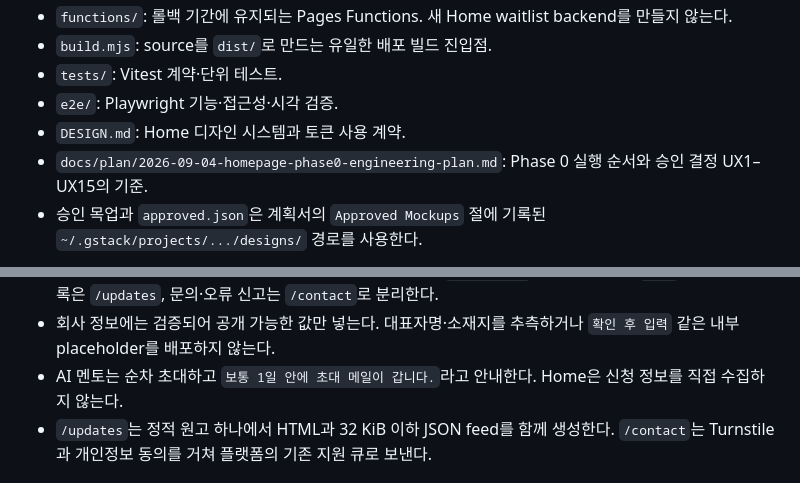
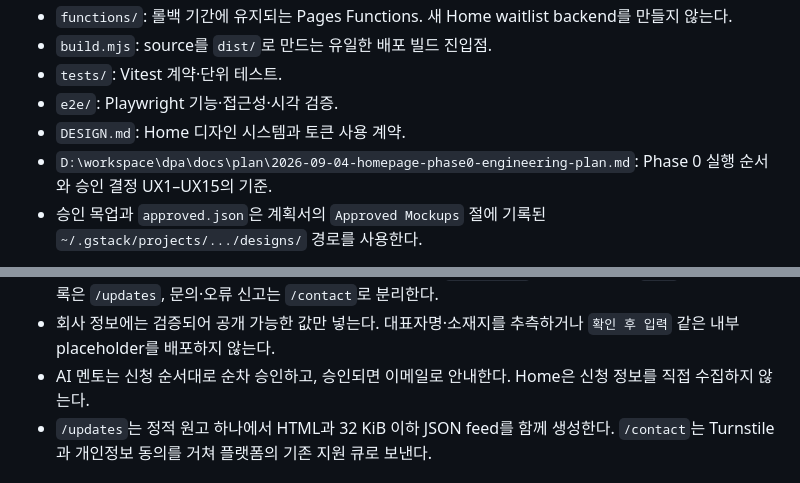
Before and after one commit to DevPathAi/devpath-home-page, a Markdown page: AGENTS.md, 2 parts joined by grey strips. Rendered like a GitHub page.

```diff
--- a/AGENTS.md
+++ b/AGENTS.md
@@ -63,7 +63,7 @@
 - `tests/`: Vitest 계약·단위 테스트.
 - `e2e/`: Playwright 기능·접근성·시각 검증.
 - `DESIGN.md`: Home 디자인 시스템과 토큰 사용 계약.
-- `docs/plan/2026-09-04-homepage-phase0-engineering-plan.md`: Phase 0 실행 순서와 승인 결정 UX1–UX15의 기준.
+- `D:\workspace\dpa\docs\plan\2026-09-04-homepage-phase0-engineering-plan.md`: Phase 0 실행 순서와 승인 결정 UX1–UX15의 기준.
 - 승인 목업과 `approved.json`은 계획서의 `Approved Mockups` 절에 기록된 `~/.gstack/projects/.../designs/` 경로를 사용한다.
 
 README나 과거 목업이 위 기준과 충돌하면 최신 승인 계획, `approved.json`, 실제 제품 source 순으로 판정한다. 충돌을 임의로 합성하지 않는다.
@@ -114,7 +114,7 @@ npm run test:all
 - Founder 사진·이름은 승인 자료 전까지 `실제 자료로 교체 예정` placeholder다. 생성 사진·가짜 이름을 금지한다.
 - Footer는 제품/회사/법적 3열을 유지한다. 제품 Q&A는 앱 `/community`, FAQ는 Home `#faq`, 공지·변경 기록은 `/updates`, 문의·오류 신고는 `/contact`로 분리한다.
 - 회사 정보에는 검증되어 공개 가능한 값만 넣는다. 대표자명·소재지를 추측하거나 `확인 후 입력` 같은 내부 placeholder를 배포하지 않는다.
-- AI 멘토는 순차 초대하고 `보통 1일 안에 초대 메일이 갑니다.`라고 안내한다. Home은 신청 정보를 직접 수집하지 않는다.
+- AI 멘토는 신청 순서대로 순차 승인하고, 승인되면 이메일로 안내한다. Home은 신청 정보를 직접 수집하지 않는다.
 - `/updates`는 정적 원고 하나에서 HTML과 32 KiB 이하 JSON feed를 함께 생성한다. `/contact`는 Turnstile과 개인정보 동의를 거쳐 플랫폼의 기존 지원 큐로 보낸다.
 
 ## 디자인·반응형·접근성
```
Also changed, not shown: CLAUDE.md (+2 -2 lines), README.md (+5 -4 lines).
